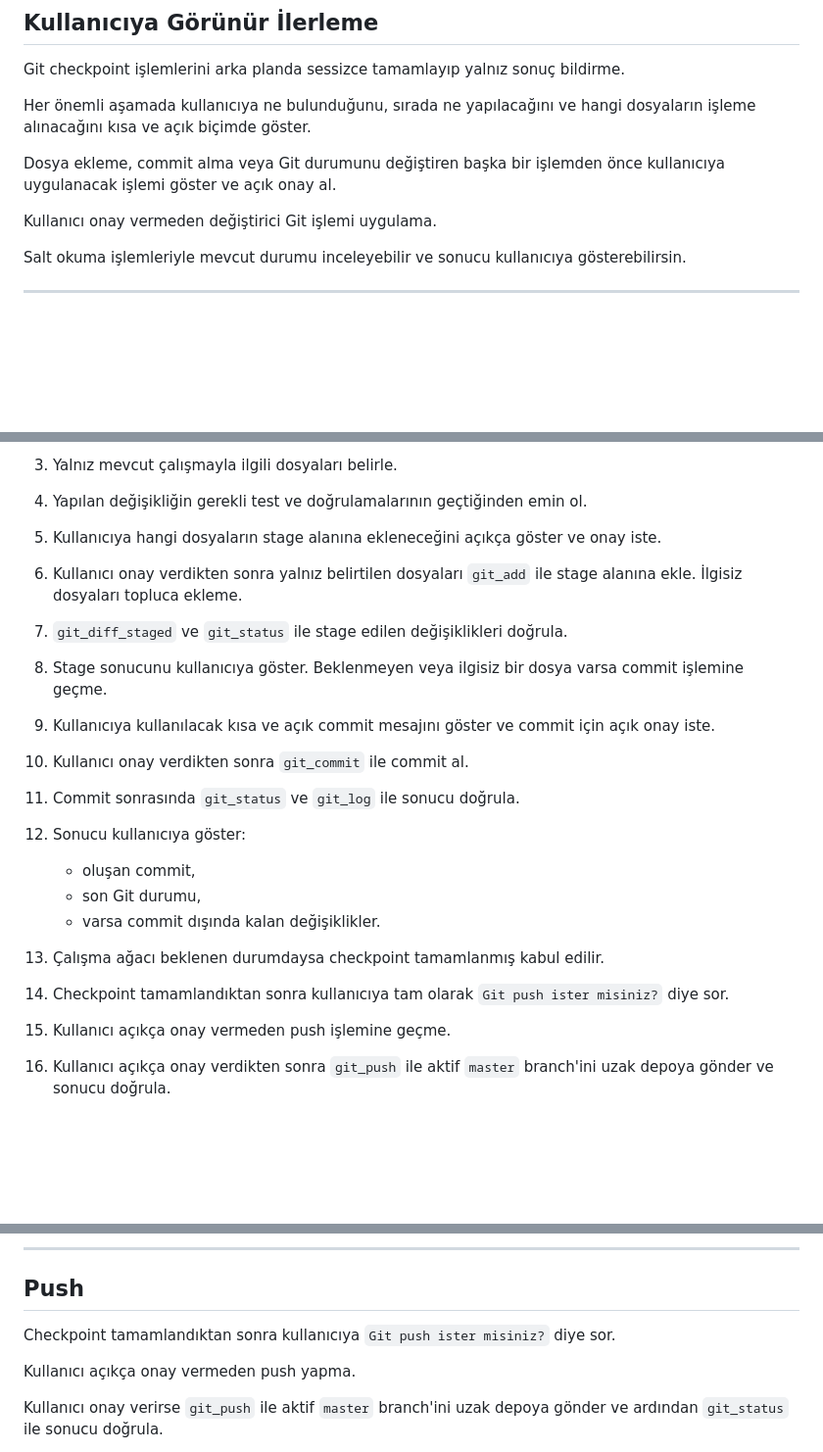
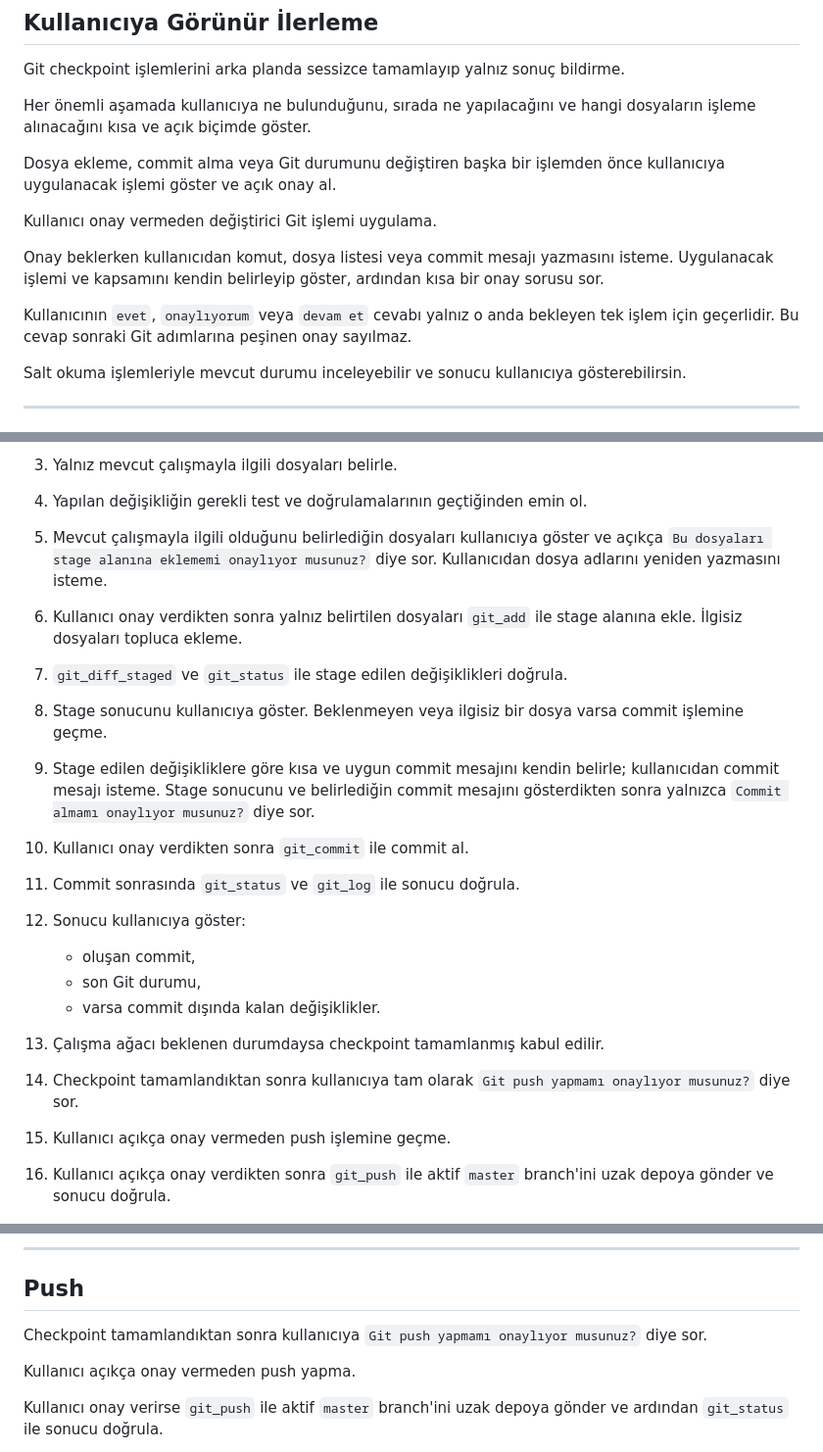
Before and after one commit to Dostko/Gakko, a Markdown page: GAKKO_YUVA/Calisma_Yontemleri/git_checkpoint_al.md, 3 parts joined by grey strips. Shown at 98% size. Rendered like a GitHub page; blank space fills up the shorter version.

Commit message:
docs: git_checkpoint_al.md commit mesajı talimatını netleştir

```diff
--- a/GAKKO_YUVA/Calisma_Yontemleri/git_checkpoint_al.md
+++ b/GAKKO_YUVA/Calisma_Yontemleri/git_checkpoint_al.md
@@ -41,6 +41,10 @@ Dosya ekleme, commit alma veya Git durumunu değiştiren başka bir işlemden ö
 
 Kullanıcı onay vermeden değiştirici Git işlemi uygulama.
 
+Onay beklerken kullanıcıdan komut, dosya listesi veya commit mesajı yazmasını isteme. Uygulanacak işlemi ve kapsamını kendin belirleyip göster, ardından kısa bir onay sorusu sor.
+
+Kullanıcının `evet`, `onaylıyorum` veya `devam et` cevabı yalnız o anda bekleyen tek işlem için geçerlidir. Bu cevap sonraki Git adımlarına peşinen onay sayılmaz.
+
 Salt okuma işlemleriyle mevcut durumu inceleyebilir ve sonucu kullanıcıya gösterebilirsin.
 
 ---
@@ -59,7 +63,8 @@ Salt okuma işlemleriyle mevcut durumu inceleyebilir ve sonucu kullanıcıya gö
 
 4. Yapılan değişikliğin gerekli test ve doğrulamalarının geçtiğinden emin ol.
 
-5. Kullanıcıya hangi dosyaların stage alanına ekleneceğini açıkça göster ve onay iste.
+5. Mevcut çalışmayla ilgili olduğunu belirlediğin dosyaları kullanıcıya göster ve açıkça `Bu dosyaları stage alanına eklememi onaylıyor musunuz?` diye sor.
+   Kullanıcıdan dosya adlarını yeniden yazmasını isteme.
 
 6. Kullanıcı onay verdikten sonra yalnız belirtilen dosyaları `git_add` ile stage alanına ekle.
    İlgisiz dosyaları topluca ekleme.
@@ -69,7 +74,8 @@ Salt okuma işlemleriyle mevcut durumu inceleyebilir ve sonucu kullanıcıya gö
 8. Stage sonucunu kullanıcıya göster.
    Beklenmeyen veya ilgisiz bir dosya varsa commit işlemine geçme.
 
-9. Kullanıcıya kullanılacak kısa ve açık commit mesajını göster ve commit için açık onay iste.
+9. Stage edilen değişikliklere göre kısa ve uygun commit mesajını kendin belirle; kullanıcıdan commit mesajı isteme.
+   Stage sonucunu ve belirlediğin commit mesajını gösterdikten sonra yalnızca `Commit almamı onaylıyor musunuz?` diye sor.
 
 10. Kullanıcı onay verdikten sonra `git_commit` ile commit al.
 
@@ -82,7 +88,7 @@ Salt okuma işlemleriyle mevcut durumu inceleyebilir ve sonucu kullanıcıya gö
 
 13. Çalışma ağacı beklenen durumdaysa checkpoint tamamlanmış kabul edilir.
 
-14. Checkpoint tamamlandıktan sonra kullanıcıya tam olarak `Git push ister misiniz?` diye sor.
+14. Checkpoint tamamlandıktan sonra kullanıcıya tam olarak `Git push yapmamı onaylıyor musunuz?` diye sor.
 
 15. Kullanıcı açıkça onay vermeden push işlemine geçme.
 
@@ -107,7 +113,7 @@ Salt okuma işlemleriyle mevcut durumu inceleyebilir ve sonucu kullanıcıya gö
 
 ## Push
 
-Checkpoint tamamlandıktan sonra kullanıcıya `Git push ister misiniz?` diye sor.
+Checkpoint tamamlandıktan sonra kullanıcıya `Git push yapmamı onaylıyor musunuz?` diye sor.
 
 Kullanıcı açıkça onay vermeden push yapma.
 
```
